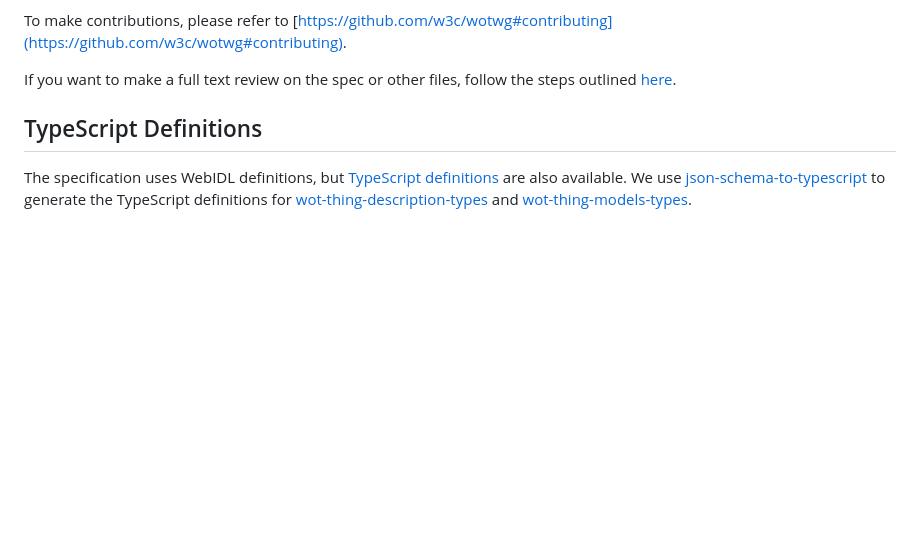
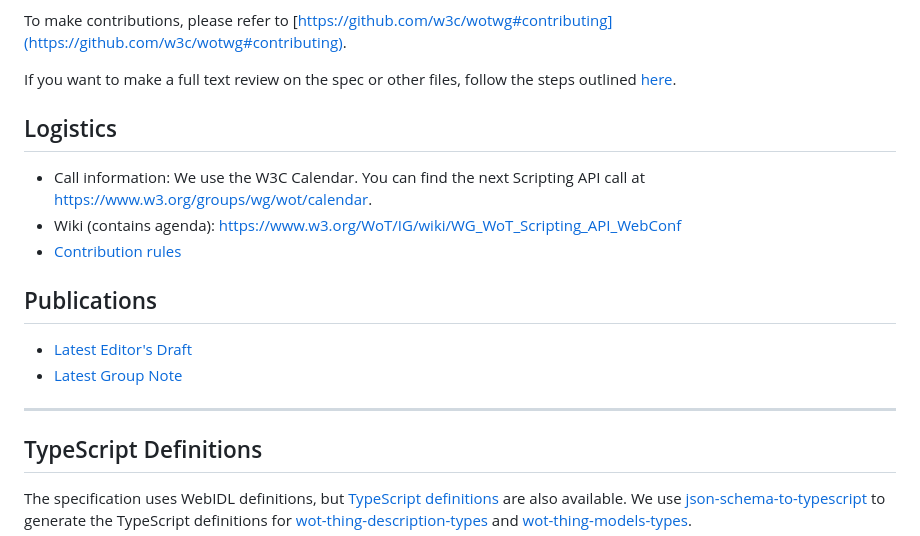
Before and after one commit to w3c/wot-scripting-api, a Markdown page: README.md, the part around the change. GitHub-like rendering; blank space fills up the shorter version.

Commit message:
refactor: add Logistics and Publications section

```diff
--- a/README.md
+++ b/README.md
@@ -35,6 +35,19 @@ See the [rationale.md](./rationale.md) for explanation on API design choices.
 To make contributions, please refer to [https://github.com/w3c/wotwg#contributing](https://github.com/w3c/wotwg#contributing).
 
 If you want to make a full text review on the spec or other files, follow the steps outlined [here](https://github.com/w3c/wot-scripting-api/pull/248).
+
+## Logistics
+
+- Call information: We use the W3C Calendar. You can find the next Scripting API call at https://www.w3.org/groups/wg/wot/calendar.
+- Wiki (contains agenda): https://www.w3.org/WoT/IG/wiki/WG_WoT_Scripting_API_WebConf
+- [Contribution rules](./CONTRIBUTING.md)
+
+## Publications
+
+- [Latest Editor's Draft](https://w3c.github.io/wot-scripting-api/)
+- [Latest Group Note](https://www.w3.org/TR/wot-scripting-api/)
+
+---
 
 ## TypeScript Definitions
 
```
